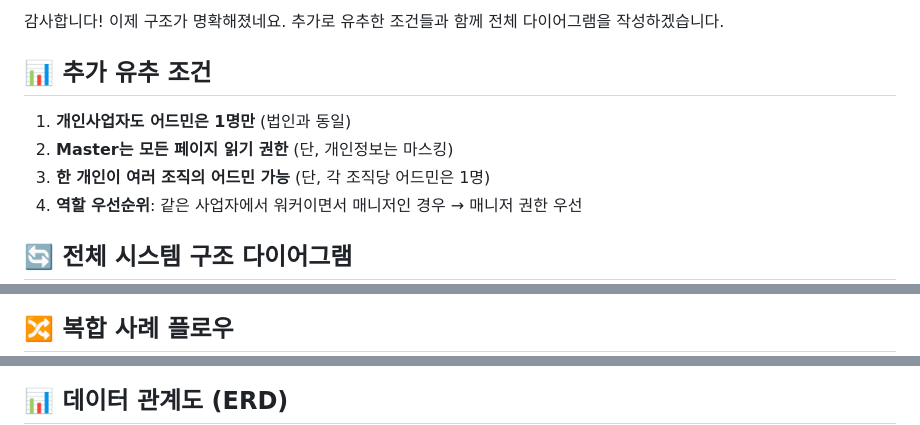
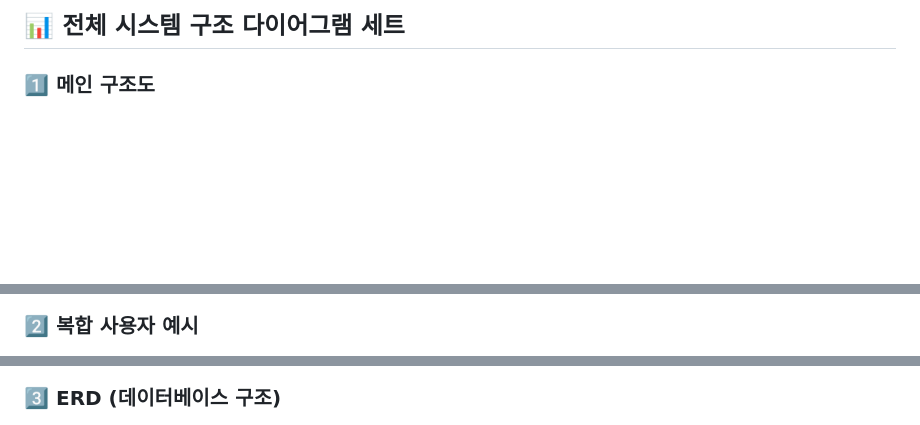
Before and after one commit to crazybass81/DOT, a Markdown page: services/attendance/user-permission-diagram.md, 3 parts joined by grey strips. Rendered like a GitHub page; blank space fills up the shorter version.

````diff
--- a/services/attendance/user-permission-diagram.md
+++ b/services/attendance/user-permission-diagram.md
@@ -1,13 +1,6 @@
-감사합니다! 이제 구조가 명확해졌네요. 추가로 유추한 조건들과 함께 전체 다이어그램을 작성하겠습니다.
+## 📊 전체 시스템 구조 다이어그램 세트
 
-## 📊 추가 유추 조건
-
-1. **개인사업자도 어드민은 1명만** (법인과 동일)
-2. **Master는 모든 페이지 읽기 권한** (단, 개인정보는 마스킹)
-3. **한 개인이 여러 조직의 어드민 가능** (단, 각 조직당 어드민은 1명)
-4. **역할 우선순위**: 같은 사업자에서 워커이면서 매니저인 경우 → 매니저 권한 우선
-
-## 🔄 전체 시스템 구조 다이어그램
+### 1️⃣ 메인 구조도
 
 ```mermaid
 graph TB
@@ -72,5 +70,5 @@ graph TB
 ```
 
-## 🔀 복합 사례 플로우
+### 2️⃣ 복합 사용자 예시
 
 ```mermaid
@@ -105,6 +117,6 @@ flowchart LR
 ```
 
-## 📊 데이터 관계도 (ERD)
+### 3️⃣ ERD (데이터베이스 구조)
 
 ```mermaid
 erDiagram
````
Also changed, not shown: other parts of services/attendance/user-permission-diagram.md (+180 -72 lines).
